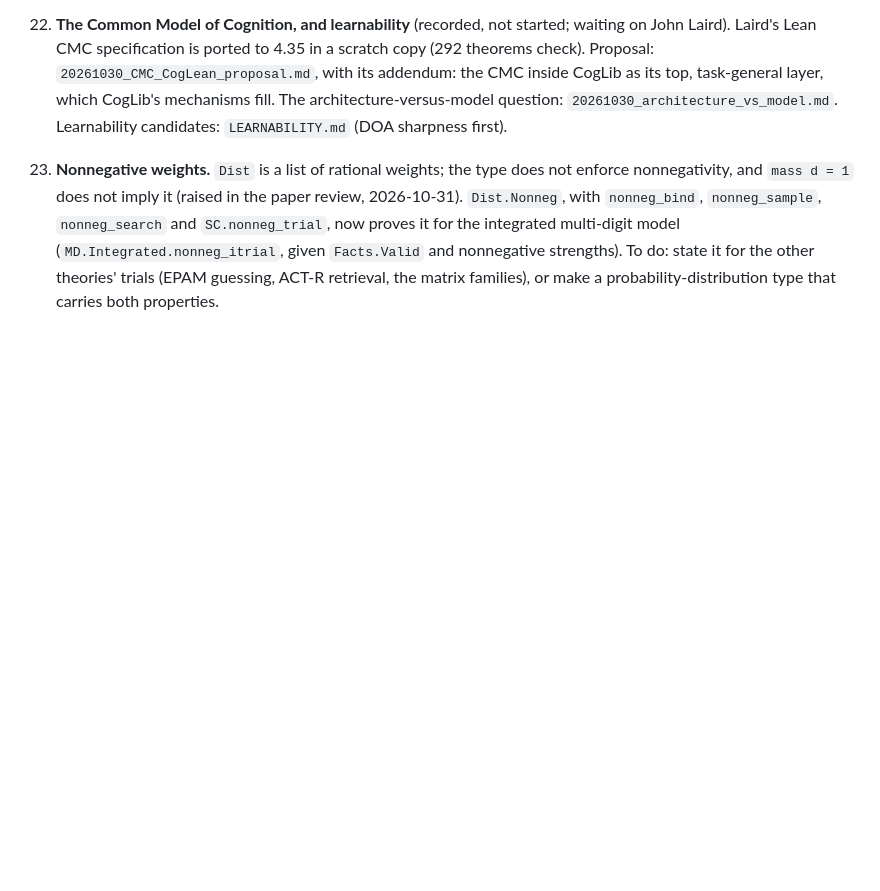
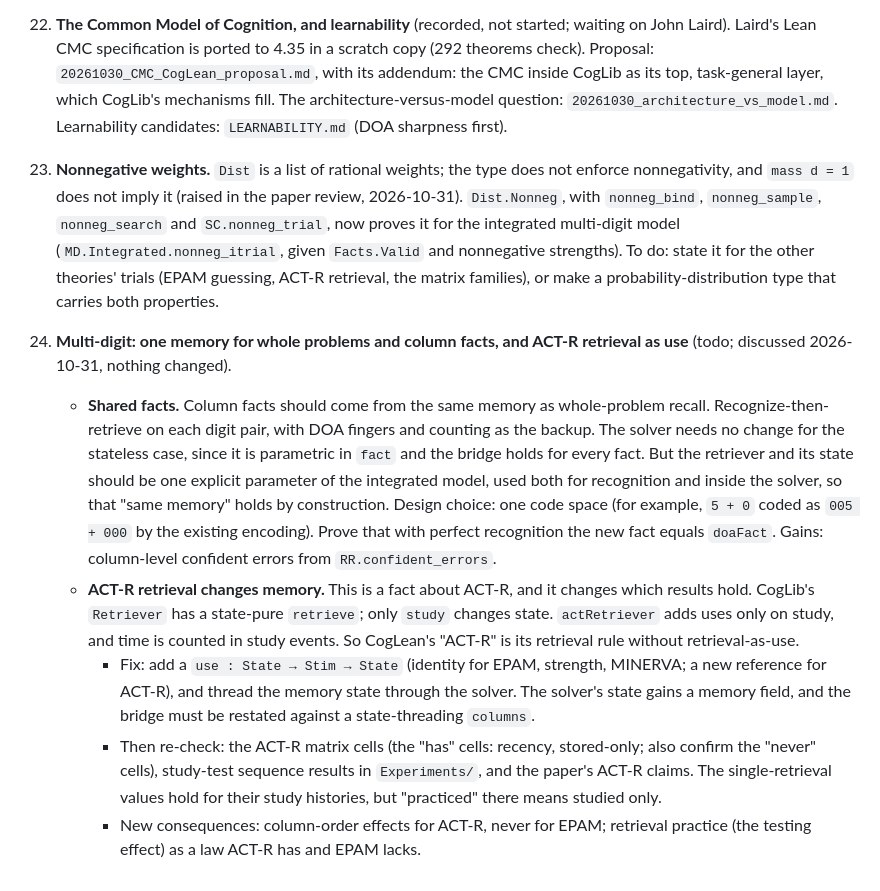
Before and after one commit to jeffshrager/CogLean, a Markdown page: notes/OPEN_ISSUES.md, the part around the change. Rendered like a GitHub page; blank space fills up the shorter version.

Commit message:
Open issue: shared memory for column facts, and ACT-R retrieval as use (multi-digit todo)
Co-Authored-By: Claude Opus 5.5 <noreply@anthropic.com>

```diff
--- a/notes/OPEN_ISSUES.md
+++ b/notes/OPEN_ISSUES.md
@@ -78,3 +78,10 @@
 22. **The Common Model of Cognition, and learnability** (recorded, not started; waiting on John Laird). Laird's Lean CMC specification is ported to 4.35 in a scratch copy (292 theorems check). Proposal: `20261030_CMC_CogLean_proposal.md`, with its addendum: the CMC inside CogLib as its top, task-general layer, which CogLib's mechanisms fill. The architecture-versus-model question: `20261030_architecture_vs_model.md`. Learnability candidates: `LEARNABILITY.md` (DOA sharpness first).
 
 23. **Nonnegative weights.** `Dist` is a list of rational weights; the type does not enforce nonnegativity, and `mass d = 1` does not imply it (raised in the paper review, 2026-10-31). `Dist.Nonneg`, with `nonneg_bind`, `nonneg_sample`, `nonneg_search` and `SC.nonneg_trial`, now proves it for the integrated multi-digit model (`MD.Integrated.nonneg_itrial`, given `Facts.Valid` and nonnegative strengths). To do: state it for the other theories' trials (EPAM guessing, ACT-R retrieval, the matrix families), or make a probability-distribution type that carries both properties.
+
+24. **Multi-digit: one memory for whole problems and column facts, and ACT-R retrieval as use** (todo; discussed 2026-10-31, nothing changed).
+    - **Shared facts.** Column facts should come from the same memory as whole-problem recall. Recognize-then-retrieve on each digit pair, with DOA fingers and counting as the backup. The solver needs no change for the stateless case, since it is parametric in `fact` and the bridge holds for every fact. But the retriever and its state should be one explicit parameter of the integrated model, used both for recognition and inside the solver, so that "same memory" holds by construction. Design choice: one code space (for example, `5 + 0` coded as `005 + 000` by the existing encoding). Prove that with perfect recognition the new fact equals `doaFact`. Gains: column-level confident errors from `RR.confident_errors`.
+    - **ACT-R retrieval changes memory.** This is a fact about ACT-R, and it changes which results hold. CogLib's `Retriever` has a state-pure `retrieve`; only `study` changes state. `actRetriever` adds uses only on study, and time is counted in study events. So CogLean's "ACT-R" is its retrieval rule without retrieval-as-use.
+      - Fix: add a `use : State → Stim → State` (identity for EPAM, strength, MINERVA; a new reference for ACT-R), and thread the memory state through the solver. The solver's state gains a memory field, and the bridge must be restated against a state-threading `columns`.
+      - Then re-check: the ACT-R matrix cells (the "has" cells: recency, stored-only; also confirm the "never" cells), study-test sequence results in `Experiments/`, and the paper's ACT-R claims. The single-retrieval values hold for their study histories, but "practiced" there means studied only.
+      - New consequences: column-order effects for ACT-R, never for EPAM; retrieval practice (the testing effect) as a law ACT-R has and EPAM lacks.
```
